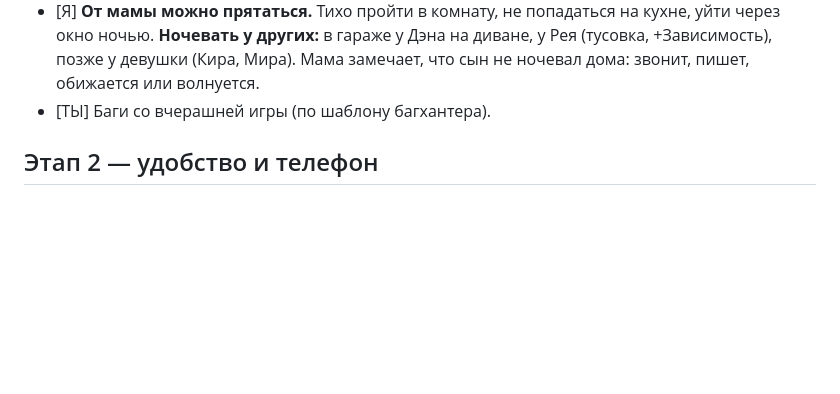
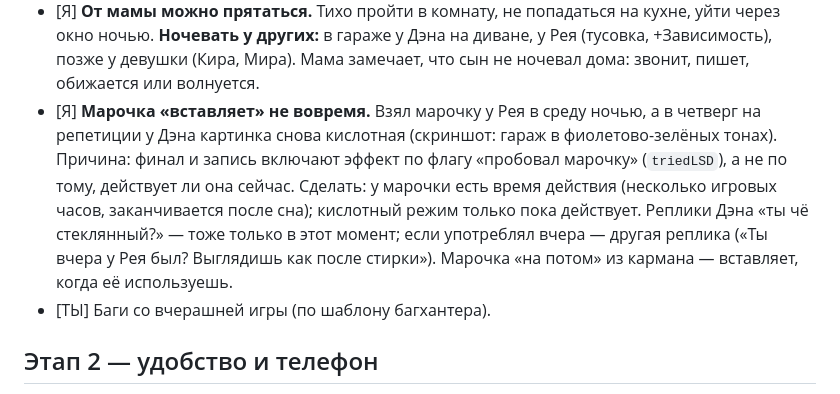
Before and after one commit to saintaddyy-ai/newgame, a Markdown page: docs/PLAN.md, the part around the change. Drawn GitHub-style; blank space fills up the shorter version.

Commit message:
План: кислотный режим включается не вовремя
Co-Authored-By: Claude Opus 5.5 <noreply@anthropic.com>
Claude-Session: https://claude.ai/code/session_01TKha5bjpSoBqRqWxoZCsJ4

```diff
--- a/docs/PLAN.md
+++ b/docs/PLAN.md
@@ -24,6 +24,11 @@
 - [Я] **От мамы можно прятаться.** Тихо пройти в комнату, не попадаться на кухне, уйти через окно ночью.
   **Ночевать у других:** в гараже у Дэна на диване, у Рея (тусовка, +Зависимость), позже у девушки (Кира, Мира).
   Мама замечает, что сын не ночевал дома: звонит, пишет, обижается или волнуется.
+- [Я] **Марочка «вставляет» не вовремя.** Взял марочку у Рея в среду ночью, а в четверг на репетиции у Дэна картинка снова кислотная
+  (скриншот: гараж в фиолетово-зелёных тонах). Причина: финал и запись включают эффект по флагу «пробовал марочку» (`triedLSD`),
+  а не по тому, действует ли она сейчас. Сделать: у марочки есть время действия (несколько игровых часов, заканчивается после сна);
+  кислотный режим только пока действует. Реплики Дэна «ты чё стеклянный?» — тоже только в этот момент; если употреблял вчера —
+  другая реплика («Ты вчера у Рея был? Выглядишь как после стирки»). Марочка «на потом» из кармана — вставляет, когда её используешь.
 - [ТЫ] Баги со вчерашней игры (по шаблону багхантера).
 
 ## Этап 2 — удобство и телефон
```
